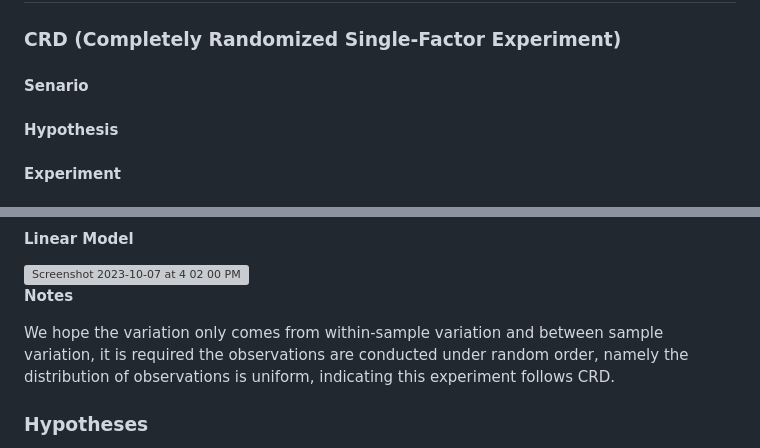
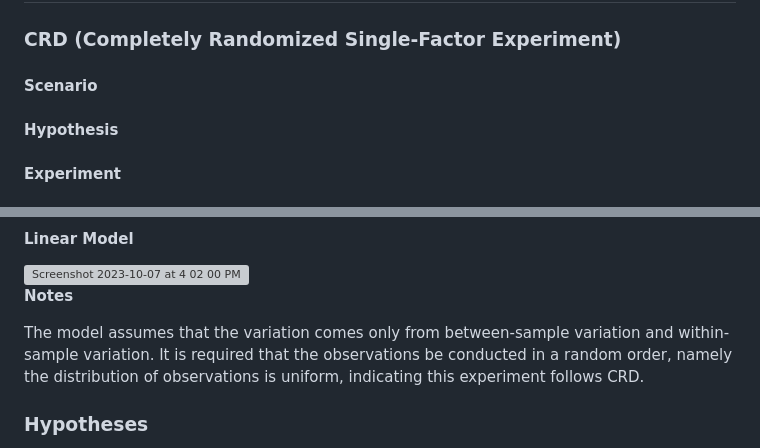
Before and after one commit to ShuxiChen/Data-Analytics-Course-Projects, a Markdown page: Statistical Methods and Data Analysis/ANOVA/README.md, 2 parts joined by grey strips. Drawn GitHub-style; grey boxes are pictures that could not be loaded.

```diff
--- a/Statistical Methods and Data Analysis/ANOVA/README.md
+++ b/Statistical Methods and Data Analysis/ANOVA/README.md
@@ -23,7 +23,7 @@ ANOVA is more robust by considering the overall pattern of group means.
 
 ### CRD (Completely Randomized Single-Factor Experiment)
 
-#### Senario
+#### Scenario
 
 #### Hypothesis
 
@@ -52,7 +52,7 @@ ANOVA is more robust by considering the overall pattern of group means.
 
 **Notes**
 
-We hope the variation only comes from within-sample variation and between sample variation, it is required the observations are conducted under random order, namely the distribution of observations is uniform, indicating this experiment follows CRD.
+The model assumes that the variation comes only from between-sample variation and within-sample variation. It is required that the observations be conducted in a random order, namely the distribution of observations is uniform, indicating this experiment follows CRD.
 
 ### Hypotheses
 
```
